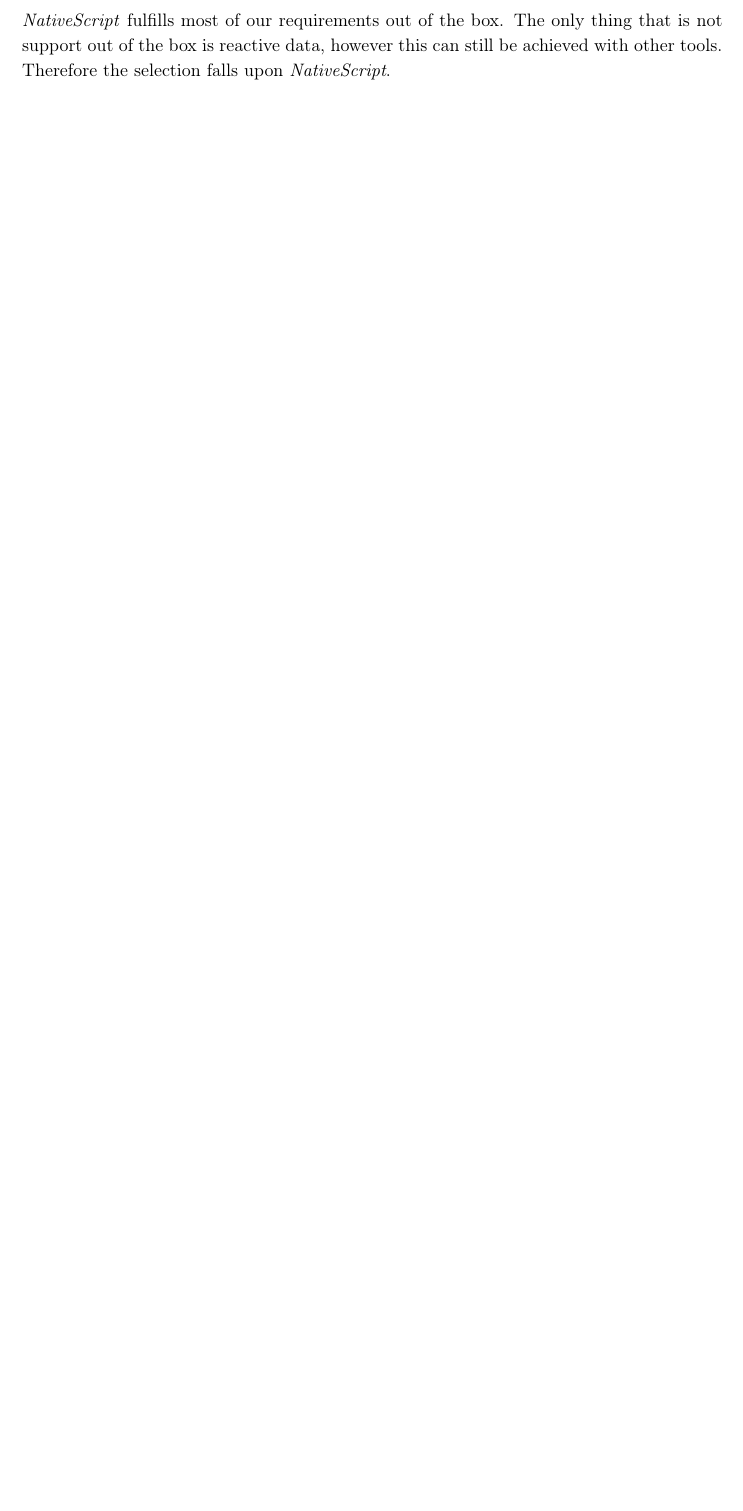
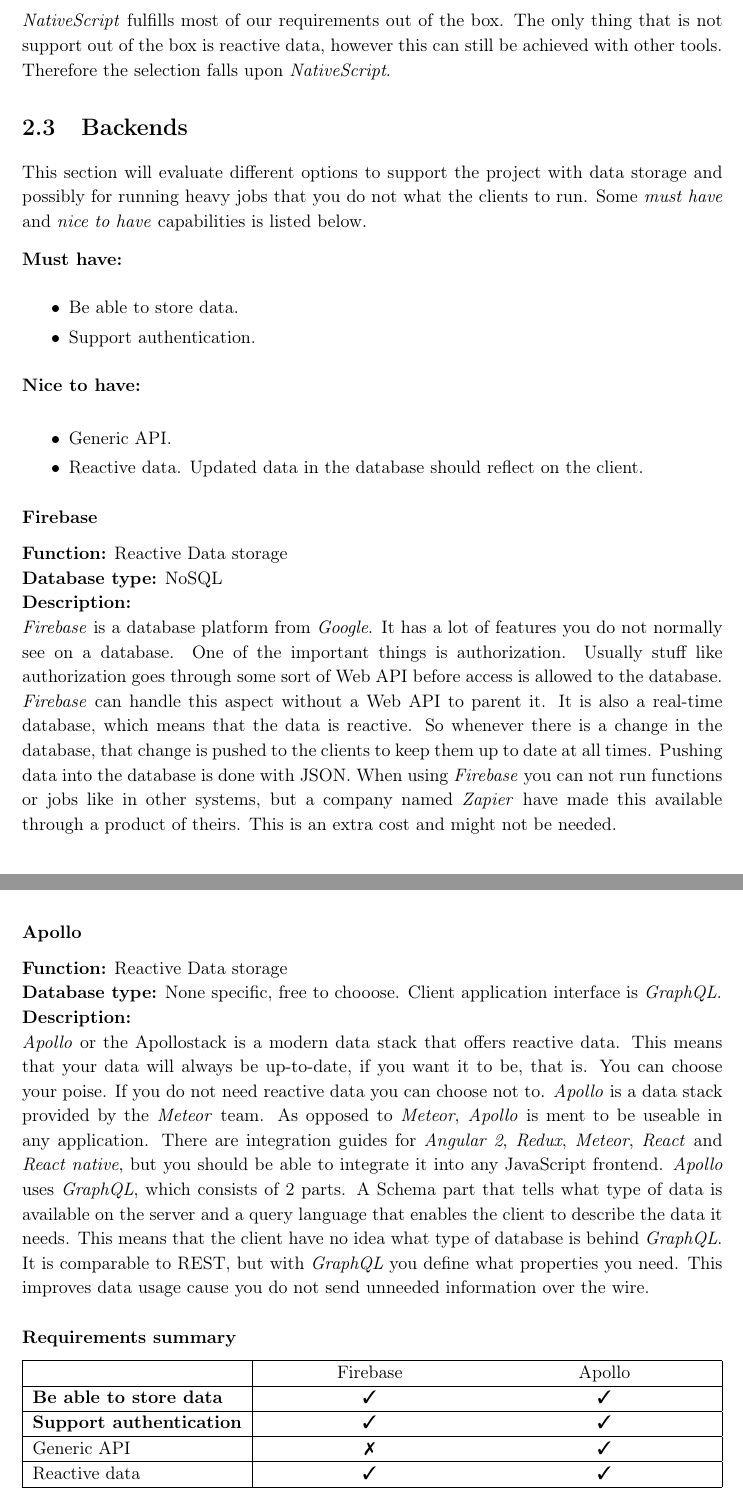
Before and after one commit to racketometer/thesis, a LaTeX thesis (Master.tex, which reads files/preStudies/backends.tex): part of page 7 of 10 before the commit and two parts of pages 7 and 8 of 11 after it, the two joined at a grey line, cut so that both start at the same text, the shorter picture padded with empty space. Compiled offline with pdfLaTeX.

Commit message:
closes #16 backend research.  (#31)
* Initial commit to put task in progress

* more text. These 2 are the ones i feel are the most interesting frameworks/databases

* conclusion

* fixes!

```diff
--- /dev/null
+++ b/files/preStudies/backends.tex
@@ -0,0 +1,58 @@
+\section{Backends}
+
+This section will evaluate different options to support the project with data storage and possibly for running heavy jobs that you do not what the clients to run. Some \textit{must have} and \textit{nice to have} capabilities is listed below.
+
+\textbf{Must have:}
+	\begin{itemize}
+	\item Be able to store data.
+	\item Support authentication.
+	\end{itemize}
+
+\textbf{Nice to have:}
+
+	\begin{itemize}
+	\item Generic API.
+	\item Reactive data. Updated data in the database should reflect on the client.
+	\end{itemize}
+
+
+\subsubsection{Firebase}
+
+\textbf{Function:} Reactive Data storage
+\\
+\textbf{Database type:} NoSQL
+\\
+\textbf{Description:}
+\\
+\textit{Firebase} is a database platform from \textit{Google}. It has a lot of features you do not normally see on a database. One of the important things is authorization. Usually stuff like authorization goes through some sort of Web API before access is allowed to the database. \textit{Firebase} can handle this aspect without a Web API to parent it. It is also a real-time database, which means that the data is reactive. So whenever there is a change in the database, that change is pushed to the clients to keep them up to date at all times. Pushing data into the database is done with JSON. When using \textit{Firebase} you can not run functions or jobs like in other systems, but a company named \textit{Zapier} have made this available through a product of theirs. This is an extra cost and might not be needed.
+
+
+\subsubsection{Apollo}
+
+\textbf{Function:} Reactive Data storage
+\\
+\textbf{Database type:} None specific, free to chooose. Client application interface is \textit{GraphQL}.
+\\
+\textbf{Description:}
+\\
+\textit{Apollo} or the Apollostack is a modern data stack that offers reactive data. This means that your data will always be up-to-date, if you want it to be, that is. You can choose your poise. If you do not need reactive data you can choose not to. \textit{Apollo} is a data stack provided by the \textit{Meteor} team. As opposed to \textit{Meteor}, \textit{Apollo} is ment to be useable in any application. There are integration guides for \textit{Angular 2}, \textit{Redux}, \textit{Meteor}, \textit{React} and \textit{React native}, but you should be able to integrate it into any JavaScript frontend. \textit{Apollo} uses \textit{GraphQL}, which consists of 2 parts. A Schema part that tells what type of data is available on the server and a query language that enables the client to describe the data it needs. This means that the client have no idea what type of database is behind \textit{GraphQL}. It is comparable to REST, but with \textit{GraphQL} you define what properties you need. This improves data usage cause you do not send unneeded information over the wire.
+
+
+\subsubsection{Requirements summary}
+
+	\begin{tabularx}{\textwidth}{|l|C C|}
+	\hline
+	 & Firebase & Apollo \\
+	\hline
+	\textbf{Be able to store data} & \cmark & \cmark \\
+	\hline
+	\textbf{Support authentication} & \cmark & \cmark \\
+	\hline
+	Generic API & \xmark & \cmark \\
+	\hline
+	Reactive data & \cmark & \cmark \\
+	\hline
+	\end{tabularx}
+
+\subsubsection{Conclusion}
+\textit{Apollo} fulfills all of our requirements and appeals to us for the fact that the client and the server gets seperated and are independant of each other. With \textit{Firebase} the client application would be bound to it. \textit{Apollo} lets us pick what database we want and we can even have several and different databases without the client knowing about it. It provides us with flexibility and seperates the front and the backend, at the cost of more work. The selection on what backend to use therefore falls upon \textit{Apollo}.
```
Also changed, not shown: files/preStudies/preStudies.tex (+2 -0 lines).
